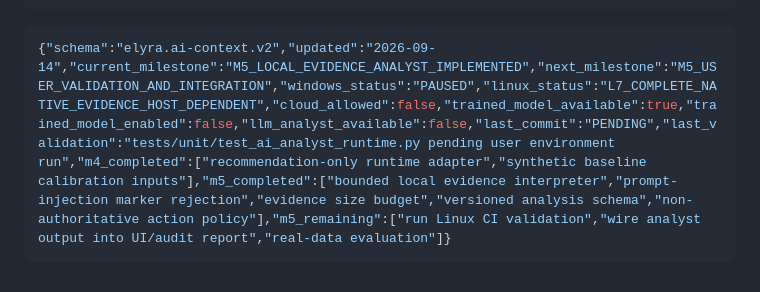
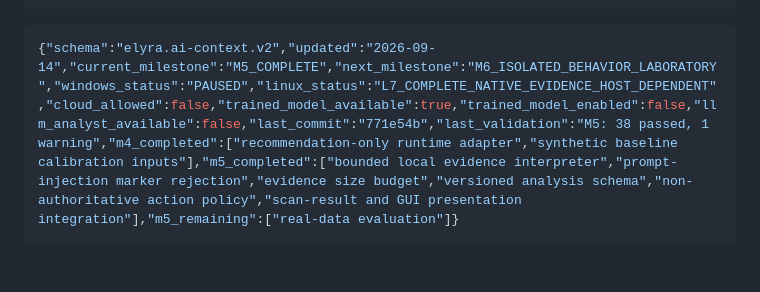
Before and after one commit to mustafaoyan/Elyra, a Markdown page: AI.md, the part around the change. GitHub-like rendering.

Commit message:
docs: mark M5 complete

````diff
--- a/AI.md
+++ b/AI.md
@@ -168,5 +168,5 @@ provenance, lisans ve gizlilik kontrolleri tamamlanmadan gerçek örnek eklenmey
 ```
 
 ```json
-{"schema":"elyra.ai-context.v2","updated":"2026-09-14","current_milestone":"M5_LOCAL_EVIDENCE_ANALYST_IMPLEMENTED","next_milestone":"M5_USER_VALIDATION_AND_INTEGRATION","windows_status":"PAUSED","linux_status":"L7_COMPLETE_NATIVE_EVIDENCE_HOST_DEPENDENT","cloud_allowed":false,"trained_model_available":true,"trained_model_enabled":false,"llm_analyst_available":false,"last_commit":"PENDING","last_validation":"tests/unit/test_ai_analyst_runtime.py pending user environment run","m4_completed":["recommendation-only runtime adapter","synthetic baseline calibration inputs"],"m5_completed":["bounded local evidence interpreter","prompt-injection marker rejection","evidence size budget","versioned analysis schema","non-authoritative action policy"],"m5_remaining":["run Linux CI validation","wire analyst output into UI/audit report","real-data evaluation"]}
+{"schema":"elyra.ai-context.v2","updated":"2026-09-14","current_milestone":"M5_COMPLETE","next_milestone":"M6_ISOLATED_BEHAVIOR_LABORATORY","windows_status":"PAUSED","linux_status":"L7_COMPLETE_NATIVE_EVIDENCE_HOST_DEPENDENT","cloud_allowed":false,"trained_model_available":true,"trained_model_enabled":false,"llm_analyst_available":false,"last_commit":"771e54b","last_validation":"M5: 38 passed, 1 warning","m4_completed":["recommendation-only runtime adapter","synthetic baseline calibration inputs"],"m5_completed":["bounded local evidence interpreter","prompt-injection marker rejection","evidence size budget","versioned analysis schema","non-authoritative action policy","scan-result and GUI presentation integration"],"m5_remaining":["real-data evaluation"]}
 ```
````
